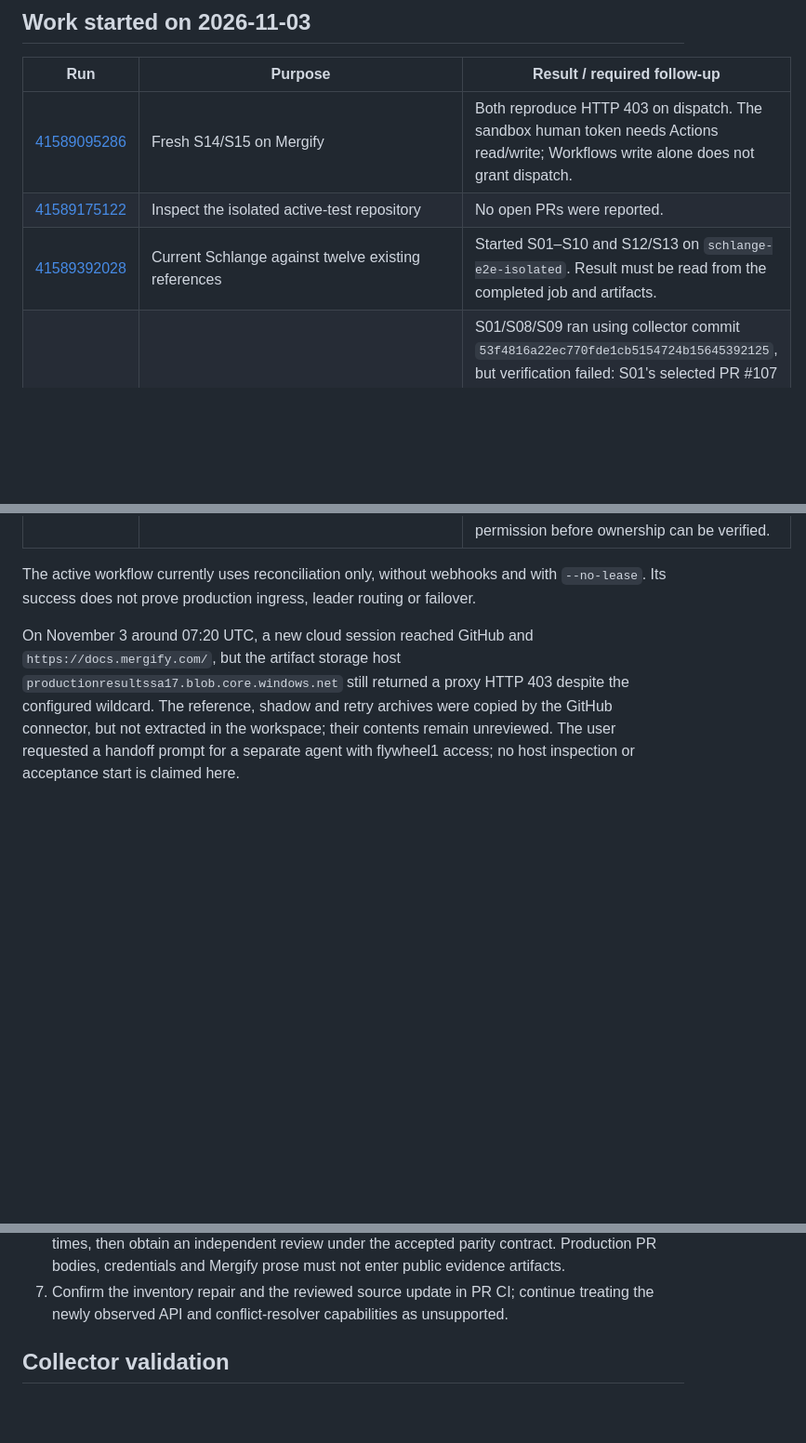
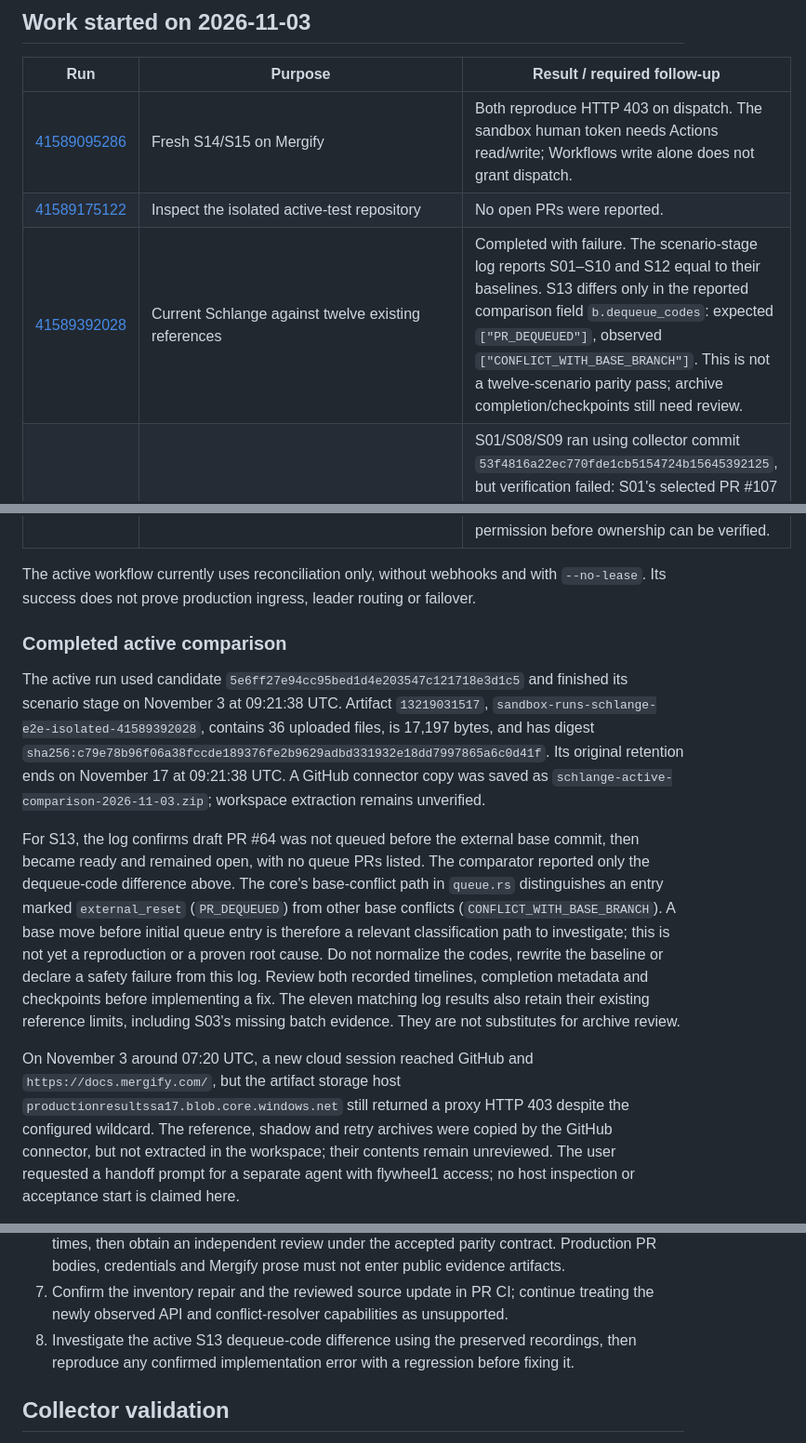
Before and after one commit to karma-works/schlange, a Markdown page: docs/betrieb/evidence-2026-11-03.md, 3 parts joined by grey strips. Shown at 93% size. GitHub-like rendering; blank space fills up the shorter version.

Commit message:
Record completed active comparison and S13 dequeue deviation

```diff
--- a/docs/betrieb/evidence-2026-11-03.md
+++ b/docs/betrieb/evidence-2026-11-03.md
@@ -33,7 +33,7 @@ Candidate at the start of collection: `5e6ff27e94cc95bed1d4e203547c121718e3d1c5`
 |---|---|---|
 | [41589095286](https://github.com/karma-works/schlange/actions/runs/41589095286) | Fresh S14/S15 on Mergify | Both reproduce HTTP 403 on dispatch. The sandbox human token needs Actions read/write; Workflows write alone does not grant dispatch. |
 | [41589175122](https://github.com/karma-works/schlange/actions/runs/41589175122) | Inspect the isolated active-test repository | No open PRs were reported. |
-| [41589392028](https://github.com/karma-works/schlange/actions/runs/41589392028) | Current Schlange against twelve existing references | Started S01–S10 and S12/S13 on `schlange-e2e-isolated`. Result must be read from the completed job and artifacts. |
+| [41589392028](https://github.com/karma-works/schlange/actions/runs/41589392028) | Current Schlange against twelve existing references | Completed with failure. The scenario-stage log reports S01–S10 and S12 equal to their baselines. S13 differs only in the reported comparison field `b.dequeue_codes`: expected `["PR_DEQUEUED"]`, observed `["CONFLICT_WITH_BASE_BRANCH"]`. This is not a twelve-scenario parity pass; archive completion/checkpoints still need review. |
 | [41590591121](https://github.com/karma-works/schlange/actions/runs/41590591121) | Real shadow observer on queue-lab | S01/S08/S09 ran using collector commit `53f4816a22ec770fde1cb5154724b15645392125`, but verification failed: S01's selected PR #107 had no complete agreement. The available log does not show its verdict or individual comparison fields; review the retained report before diagnosing a real disagreement. This is not a passing shadow comparison. |
 | [41590784610](https://github.com/karma-works/schlange/actions/runs/41590784610) | Initial collector PR CI | Superseded by the documentation commit; its Rust test job was cancelled. |
 | [41591511858](https://github.com/karma-works/schlange/actions/runs/41591511858) | Collector PR CI at `c25a39a896a1fd337cd2d2d39ff668cd848c5a9d` | Formatting, both Clippy checks, workspace tests, extended localgit properties, container/doctor and README checks passed. The live-source inventory job fails with `commands.md: no command list found`. This is a source-format/inventory finding, not proof of a queue decision difference; overall CI remains red. |
@@ -45,6 +45,26 @@ Candidate at the start of collection: `5e6ff27e94cc95bed1d4e203547c121718e3d1c5`
 
 The active workflow currently uses reconciliation only, without webhooks and with `--no-lease`.
 Its success does not prove production ingress, leader routing or failover.
+
+### Completed active comparison
+
+The active run used candidate `5e6ff27e94cc95bed1d4e203547c121718e3d1c5` and finished its
+scenario stage on November 3 at 09:21:38 UTC. Artifact `13219031517`,
+`sandbox-runs-schlange-e2e-isolated-41589392028`, contains 36 uploaded files, is 17,197 bytes,
+and has digest `sha256:c79e78b96f06a38fccde189376fe2b9629adbd331932e18dd7997865a6c0d41f`.
+Its original retention ends on November 17 at 09:21:38 UTC. A GitHub connector copy was saved
+as `schlange-active-comparison-2026-11-03.zip`; workspace extraction remains unverified.
+
+For S13, the log confirms draft PR #64 was not queued before the external base commit, then
+became ready and remained open, with no queue PRs listed. The comparator reported only the
+dequeue-code difference above. The core's base-conflict path in `queue.rs` distinguishes an
+entry marked `external_reset` (`PR_DEQUEUED`) from other base conflicts
+(`CONFLICT_WITH_BASE_BRANCH`). A base move before initial queue entry is therefore a relevant
+classification path to investigate; this is not yet a reproduction or a proven root cause.
+Do not normalize the codes, rewrite the baseline or declare a safety failure from this log.
+Review both recorded timelines, completion metadata and checkpoints before implementing a fix.
+The eleven matching log results also retain their existing reference limits, including S03's
+missing batch evidence. They are not substitutes for archive review.
 
 On November 3 around 07:20 UTC, a new cloud session reached GitHub and
 `https://docs.mergify.com/`, but the artifact storage host
@@ -87,6 +107,8 @@ inventory were updated after reviewing these additions; no new functionality is
    PR bodies, credentials and Mergify prose must not enter public evidence artifacts.
 7. Confirm the inventory repair and the reviewed source update in PR CI; continue treating the
    newly observed API and conflict-resolver capabilities as unsupported.
+8. Investigate the active S13 dequeue-code difference using the preserved recordings, then
+   reproduce any confirmed implementation error with a regression before fixing it.
 
 ## Collector validation
 
```
